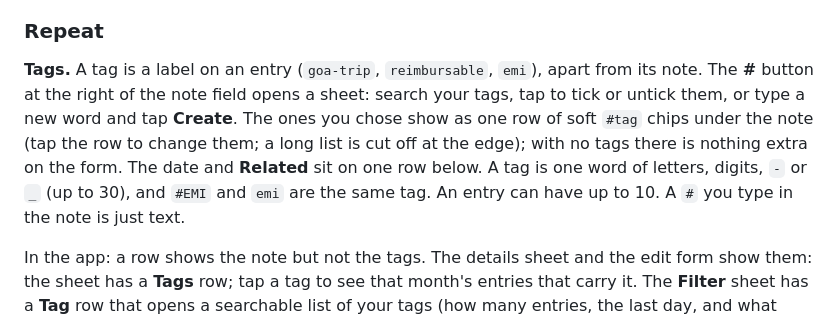
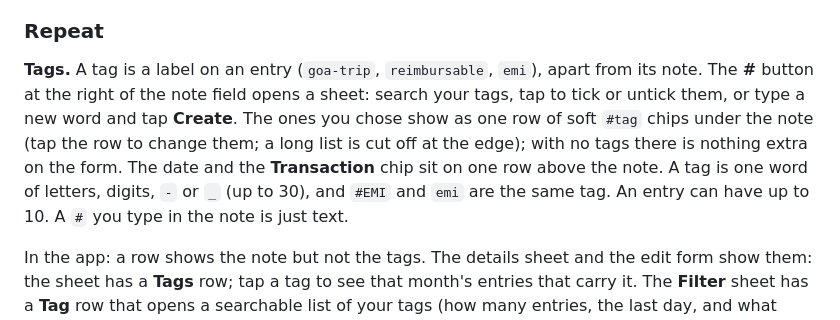
Before and after one commit to bijeshmohan/finode, a Markdown page: docs/guide/transactions.md, the part around the change. Drawn GitHub-style.

Commit message:
Guide: the date row is above the note
Co-Authored-By: Claude Sonnet 5.5 <noreply@anthropic.com>

```diff
--- a/docs/guide/transactions.md
+++ b/docs/guide/transactions.md
@@ -26,7 +26,7 @@ When you need more than one account on a side (a bill paid half by cash and half
 
 ### Repeat
 
-**Tags.** A tag is a label on an entry (`goa-trip`, `reimbursable`, `emi`), apart from its note. The **#** button at the right of the note field opens a sheet: search your tags, tap to tick or untick them, or type a new word and tap **Create**. The ones you chose show as one row of soft `#tag` chips under the note (tap the row to change them; a long list is cut off at the edge); with no tags there is nothing extra on the form. The date and **Related** sit on one row below. A tag is one word of letters, digits, `-` or `_` (up to 30), and `#EMI` and `emi` are the same tag. An entry can have up to 10. A `#` you type in the note is just text.
+**Tags.** A tag is a label on an entry (`goa-trip`, `reimbursable`, `emi`), apart from its note. The **#** button at the right of the note field opens a sheet: search your tags, tap to tick or untick them, or type a new word and tap **Create**. The ones you chose show as one row of soft `#tag` chips under the note (tap the row to change them; a long list is cut off at the edge); with no tags there is nothing extra on the form. The date and the **Transaction** chip sit on one row above the note. A tag is one word of letters, digits, `-` or `_` (up to 30), and `#EMI` and `emi` are the same tag. An entry can have up to 10. A `#` you type in the note is just text.
 
 In the app: a row shows the note but not the tags. The details sheet and the edit form show them: the sheet has a **Tags** row; tap a tag to see that month's entries that carry it. The **Filter** sheet has a **Tag** row that opens a searchable list of your tags (how many entries, the last day, and what they come to when they all go one way); with a tag chosen, the line under the title adds up what the entries came to ("12 transactions · 43,200.00 spent"), and the ✕ removes the filter. **Settings › Your data › Tags** lists all your tags: tap one to **rename** it (a misspelling is fixed once, for every entry), **merge** it into another tag, or **delete** it (the entries stay, only the label goes). A tag that no entry carries any more disappears by itself.
 
```
